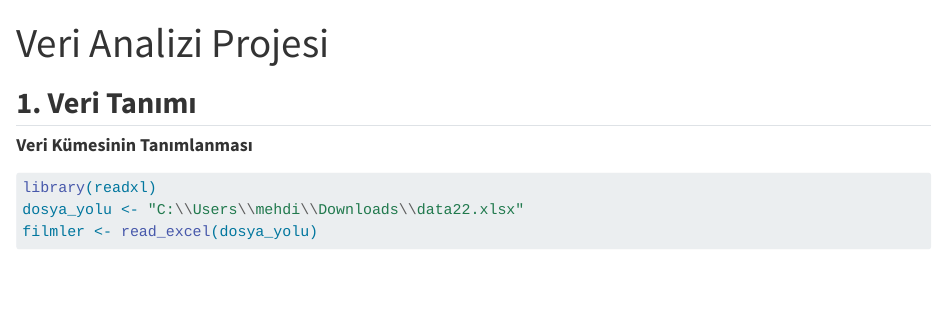
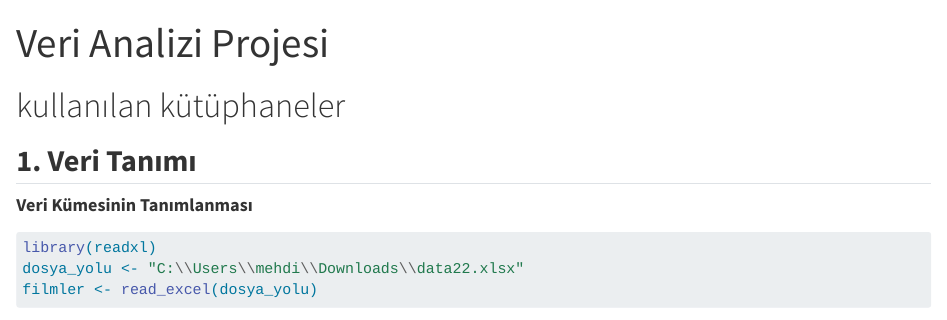
Before and after one commit to MehdiKosaca1/IMDB-Data-Analysis, a Quarto document (Veri Analizi.qmd): the page in a window 1100 px wide, from its top. Rendered offline with R 4.5, knitr and Pandoc in place of Quarto, with nearby package versions; some code elsewhere in the file could not run offline; long lines of code are wrapped.

Commit message:
Veri Analizi.qmd

````diff
--- a/Veri Analizi.qmd
+++ b/Veri Analizi.qmd
@@ -3,7 +3,7 @@ title: "Veri Analizi Projesi"
 format: html
 editor: visual
 ---
-
+# kullanılan kütüphaneler
 ```{r}
 #| echo: false
 suppressMessages(library(dplyr))
````
